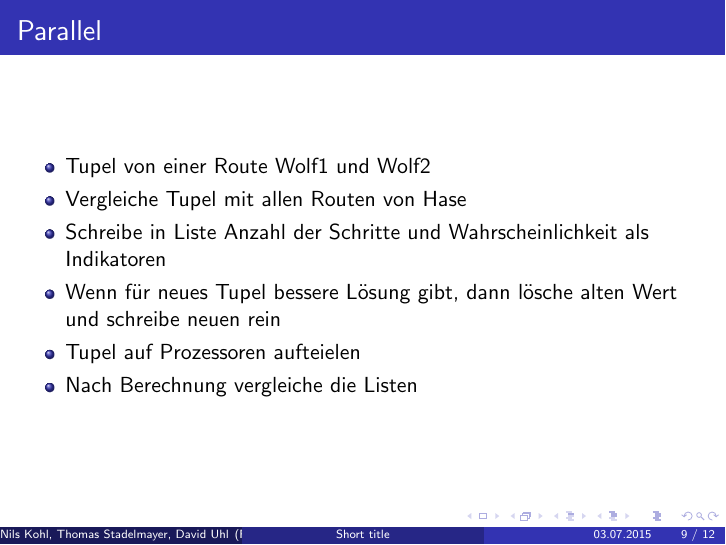
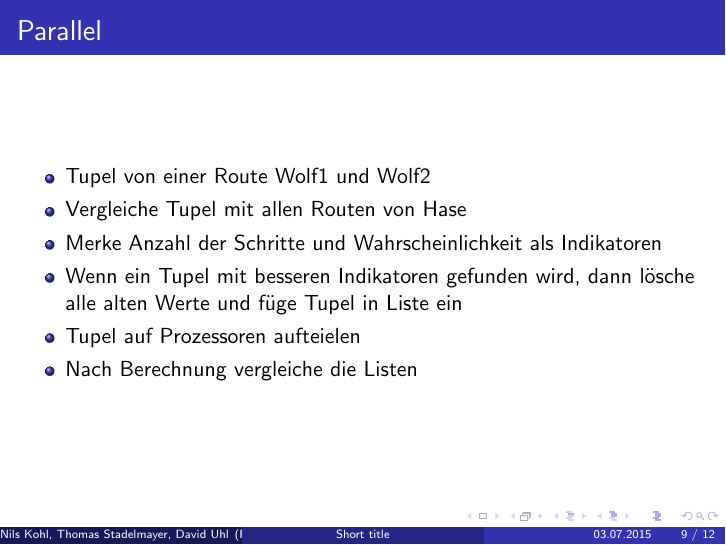
Before and after one commit to ThomasSta/wolf_hare, LaTeX slides (presentation/presentation.tex): page 9 of 12. The pictures show the PDF file presentation/presentation.pdf that the author committed with the source.

Commit message:
kleine änderung

```diff
--- a/presentation/presentation.tex
+++ b/presentation/presentation.tex
@@ -137,7 +137,7 @@ Friedrich-Alexander Universit\"at Erlangen-N\"urnberg \\ % Your institution for
 \end{table}
 
 \column{.5\textwidth} % Right column and width
-\includegraphics[scale=1]{wolf_route_bsp.png}
+\includegraphics[scale=1,natwidth=610,natheight=642]{wolf_route_bsp.png}
 \end{columns}
 
 \end{frame}
@@ -147,11 +147,11 @@ Friedrich-Alexander Universit\"at Erlangen-N\"urnberg \\ % Your institution for
 \begin{columns}[c] % The "c" option specifies centered vertical alignment while the "t" option is used for top vertical alignment
 
 \column{.5\textwidth} % Right column and width
-\includegraphics[scale=1]{wolf_route.png}\\
+\includegraphics[scale=1,natwidth=610,natheight=642]{wolf_route.png}\\
 RouteX Wolf1
 
 \column{.5\textwidth} % Right column and width
-\includegraphics[scale=1]{hare_route.png}\\
+\includegraphics[scale=1,natwidth=610,natheight=642]{hare_route.png}\\
 Route Hase
 \end{columns}
 \end{frame}
@@ -251,8 +251,8 @@ Route Hase
 \begin{itemize}
 \item Tupel von einer Route Wolf1 und Wolf2
 \item Vergleiche Tupel mit allen Routen von Hase
-\item Schreibe in Liste Anzahl der Schritte und Wahrscheinlichkeit als Indikatoren
-\item Wenn f\"ur neues Tupel bessere L\"osung gibt, dann l\"osche alten Wert und schreibe neuen rein
+\item Merke Anzahl der Schritte und Wahrscheinlichkeit als Indikatoren
+\item Wenn ein Tupel mit besseren Indikatoren gefunden wird, dann l\"osche alle alten Werte und f\"uge Tupel in Liste ein
 
 \item Tupel auf Prozessoren aufteielen
 \item Nach Berechnung vergleiche die Listen
```
Also changed, not shown: presentation/presentation.pdf, 6 other files.
